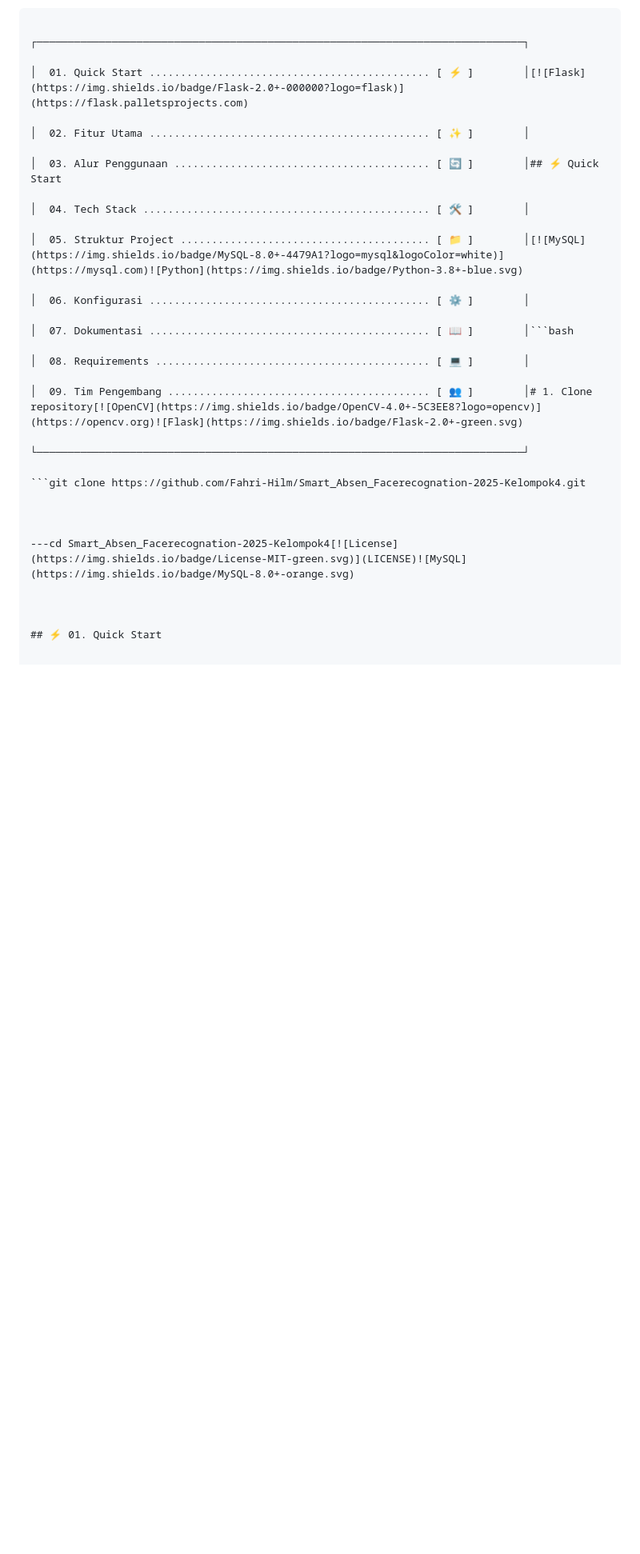
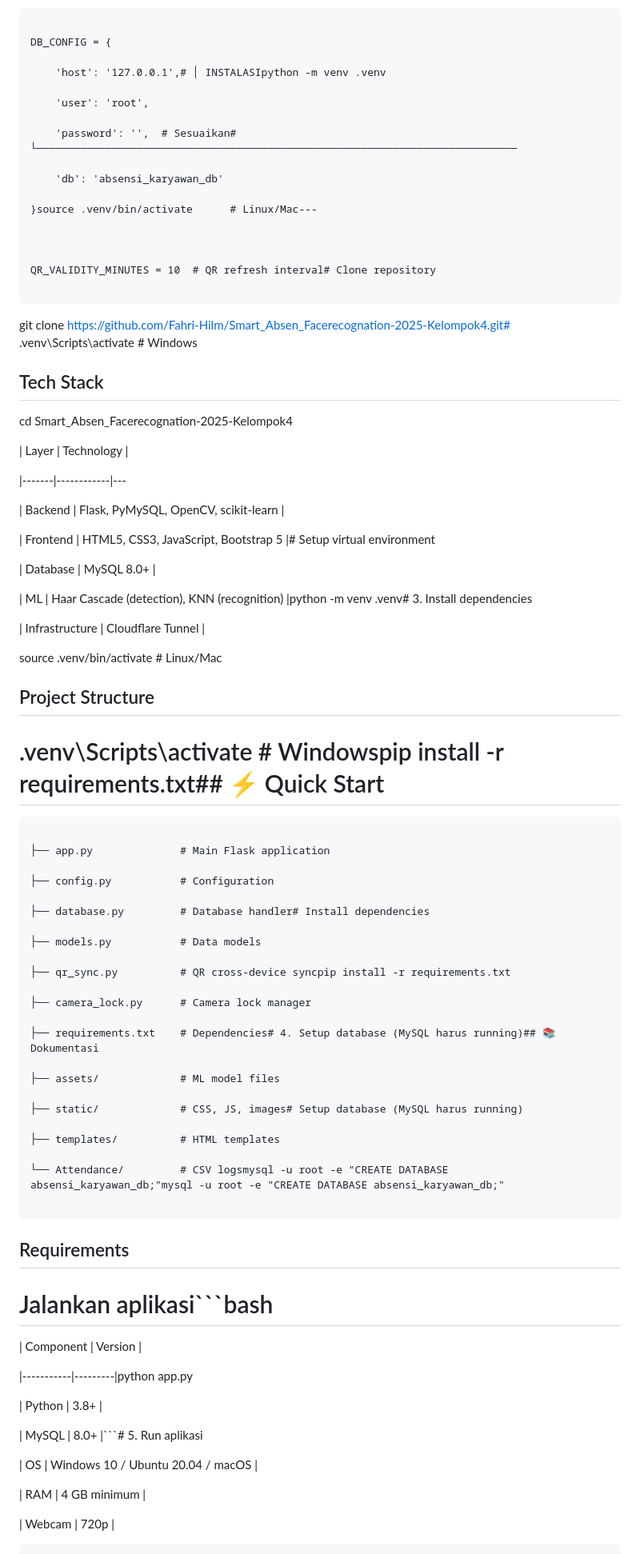
Before and after one commit to Fahri-Hilm/Smart_Absen_Facerecognation-2025-Kelompok4, a Markdown page: README.md, the part around one of its changes. Shown at 80% size. Rendered like a GitHub page; blank space fills up the shorter version.

````diff
--- a/README.md
+++ b/README.md
@@ -38,32 +150,91 @@
 
-┌──────────────────────────────────────────────────────────────────────────────┐
+DB_CONFIG = {
 
-│  01. Quick Start ............................................. [ ⚡ ]        │[![Flask](https://img.shields.io/badge/Flask-2.0+-000000?logo=flask)](https://flask.palletsprojects.com)
+    'host': '127.0.0.1',# │ INSTALASIpython -m venv .venv
 
-│  02. Fitur Utama ............................................. [ ✨ ]        │
+    'user': 'root',
 
-│  03. Alur Penggunaan ......................................... [ 🔄 ]        │## ⚡ Quick Start
+    'password': '',  # Sesuaikan# └─────────────────────────────────────────────────────────────────────────────
 
-│  04. Tech Stack .............................................. [ 🛠️ ]        │
+    'db': 'absensi_karyawan_db'
 
-│  05. Struktur Project ........................................ [ 📁 ]        │[![MySQL](https://img.shields.io/badge/MySQL-8.0+-4479A1?logo=mysql&logoColor=white)](https://mysql.com)![Python](https://img.shields.io/badge/Python-3.8+-blue.svg)
-
-│  06. Konfigurasi ............................................. [ ⚙️ ]        │
-
-│  07. Dokumentasi ............................................. [ 📖 ]        │```bash
-
-│  08. Requirements ............................................ [ 💻 ]        │
-
-│  09. Tim Pengembang .......................................... [ 👥 ]        │# 1. Clone repository[![OpenCV](https://img.shields.io/badge/OpenCV-4.0+-5C3EE8?logo=opencv)](https://opencv.org)![Flask](https://img.shields.io/badge/Flask-2.0+-green.svg)
-
-└──────────────────────────────────────────────────────────────────────────────┘
-
-```git clone https://github.com/Fahri-Hilm/Smart_Absen_Facerecognation-2025-Kelompok4.git
+}source .venv/bin/activate      # Linux/Mac---
 
 
 
----cd Smart_Absen_Facerecognation-2025-Kelompok4[![License](https://img.shields.io/badge/License-MIT-green.svg)](LICENSE)![MySQL](https://img.shields.io/badge/MySQL-8.0+-orange.svg)
+QR_VALIDITY_MINUTES = 10  # QR refresh interval# Clone repository
+
+```
+
+git clone https://github.com/Fahri-Hilm/Smart_Absen_Facerecognation-2025-Kelompok4.git# .venv\Scripts\activate       # Windows
+
+## Tech Stack
+
+cd Smart_Absen_Facerecognation-2025-Kelompok4
+
+| Layer | Technology |
+
+|-------|------------|---
+
+| Backend | Flask, PyMySQL, OpenCV, scikit-learn |
+
+| Frontend | HTML5, CSS3, JavaScript, Bootstrap 5 |# Setup virtual environment
+
+| Database | MySQL 8.0+ |
+
+| ML | Haar Cascade (detection), KNN (recognition) |python -m venv .venv# 3. Install dependencies
+
+| Infrastructure | Cloudflare Tunnel |
+
+source .venv/bin/activate      # Linux/Mac
+
+## Project Structure
+
+# .venv\Scripts\activate       # Windowspip install -r requirements.txt## ⚡ Quick Start
+
+```
+
+├── app.py              # Main Flask application
+
+├── config.py           # Configuration
+
+├── database.py         # Database handler# Install dependencies
+
+├── models.py           # Data models
+
+├── qr_sync.py          # QR cross-device syncpip install -r requirements.txt
+
+├── camera_lock.py      # Camera lock manager
+
+├── requirements.txt    # Dependencies# 4. Setup database (MySQL harus running)## 📚 Dokumentasi
+
+├── assets/             # ML model files
+
+├── static/             # CSS, JS, images# Setup database (MySQL harus running)
+
+├── templates/          # HTML templates
+
+└── Attendance/         # CSV logsmysql -u root -e "CREATE DATABASE absensi_karyawan_db;"mysql -u root -e "CREATE DATABASE absensi_karyawan_db;"
+
+```
 
 
 
-## ⚡ 01. Quick Start
+## Requirements
+
+# Jalankan aplikasi```bash
+
+| Component | Version |
+
+|-----------|---------|python app.py
+
+| Python | 3.8+ |
+
+| MySQL | 8.0+ |```# 5. Run aplikasi
+
+| OS | Windows 10 / Ubuntu 20.04 / macOS |
+
+| RAM | 4 GB minimum |
+
+| Webcam | 720p |
+
````
Also changed, not shown: other parts of README.md (+173 -78 lines).
